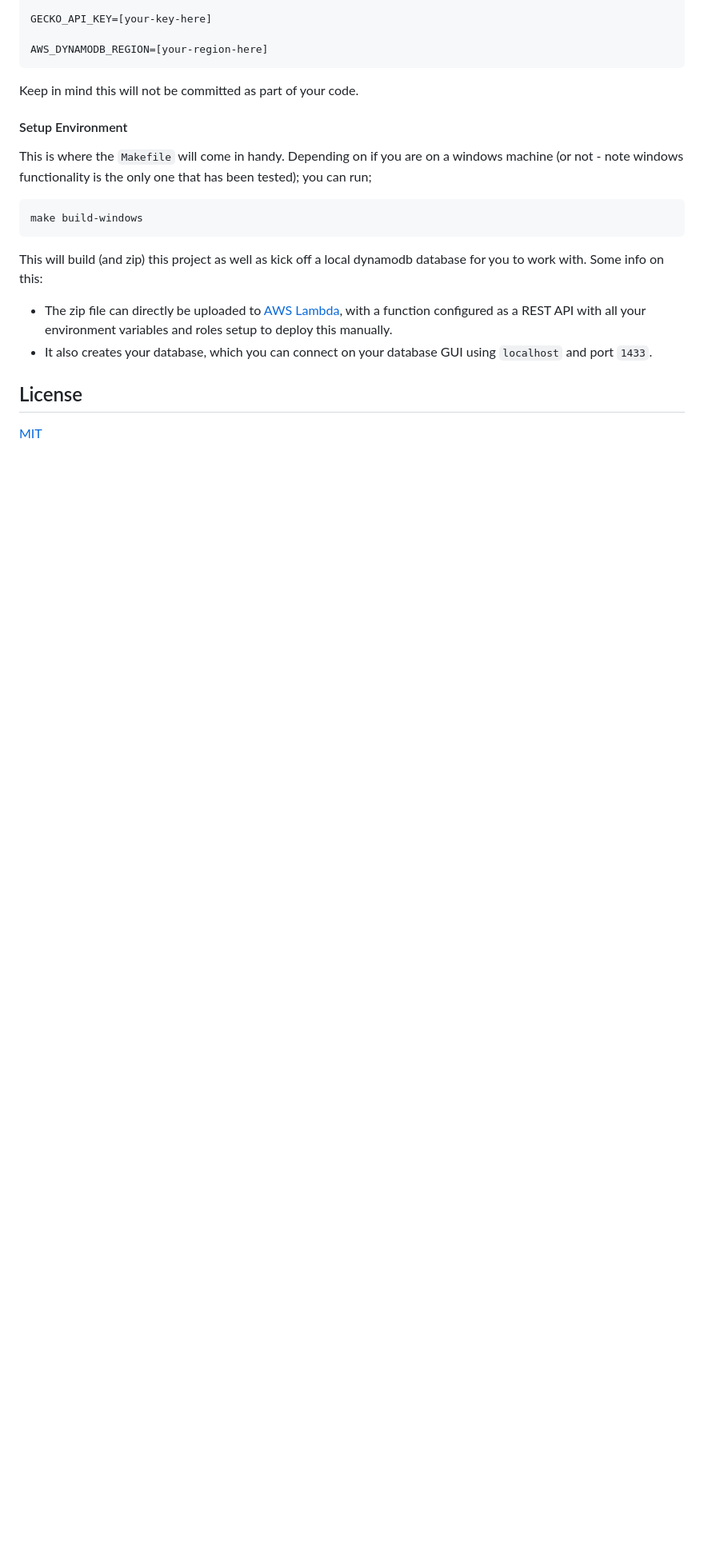
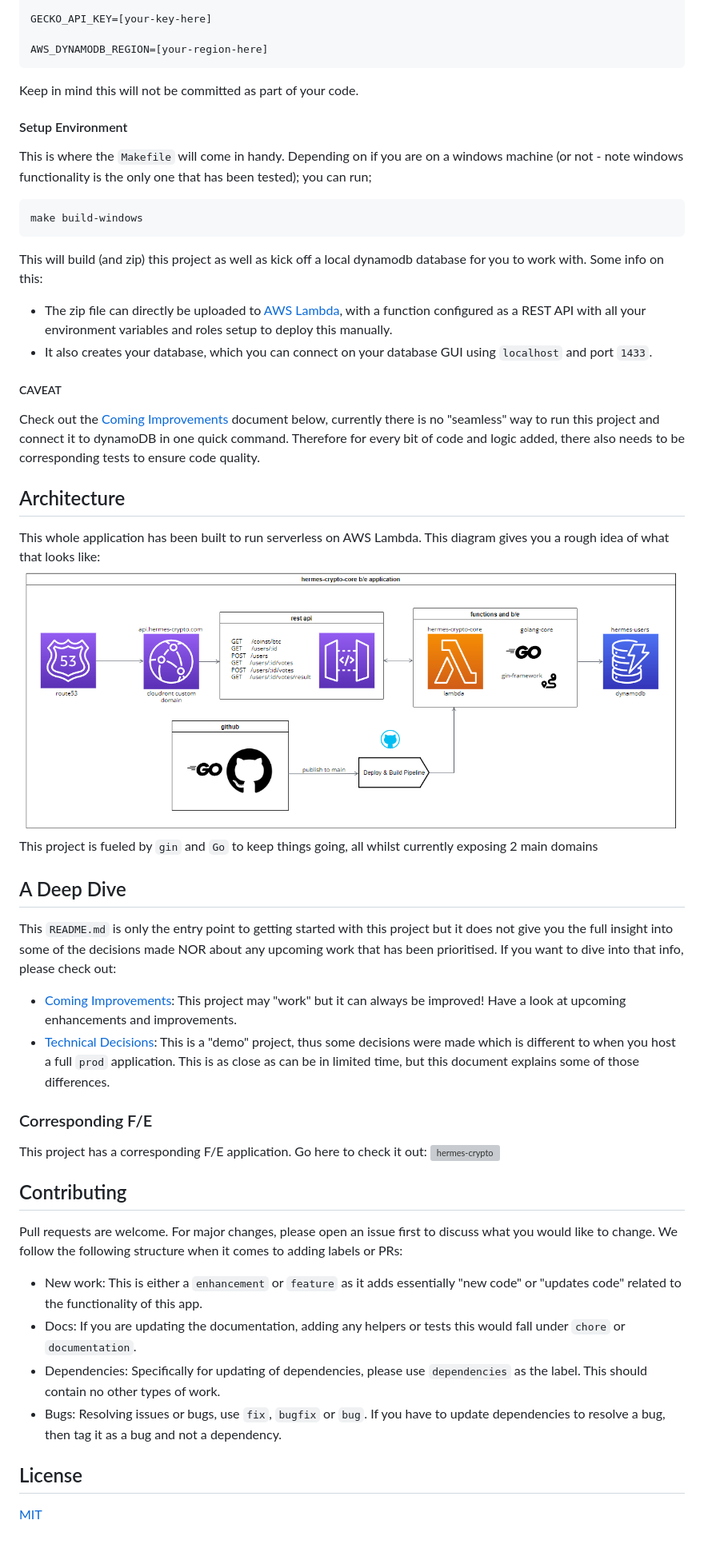
Before and after one commit to svbygoibear/hermes-crypto-core, a Markdown page: README.md, the part around one of its changes. Shown at 80% size. Drawn GitHub-style; pictures changed too: assets/hermes-crypto-core-arch.png (added); blank space fills up the shorter version; grey boxes are pictures that could not be loaded.

Commit message:
Feature/documentation update (#5)
* Added a small architecture diagram.
* Updated the readmes and docs.
* Added a link to the F/E as well

```diff
--- a/README.md
+++ b/README.md
@@ -89,6 +93,32 @@ This will build (and zip) this project as well as kick off a local dynamodb data
 - The zip file can directly be uploaded to [AWS Lambda](https://aws.amazon.com/pm/lambda), with a function configured as a REST API with all your environment variables and roles setup to deploy this manually.
 - It also creates your database, which you can connect on your database GUI using `localhost` and port `1433`.
 
+##### CAVEAT
+Check out the [Coming Improvements](./docs/improvements.md) document below, currently there is no "seamless" way to run this project and connect it to dynamoDB in one quick command. Therefore for every bit of code and logic added, there also needs to be corresponding tests to ensure code quality.
+
+## Architecture
+This whole application has been built to run serverless on AWS Lambda. This diagram gives you a rough idea of what that looks like:
+![General Architecture](./assets/hermes-crypto-core-arch.png)
+This project is fueled by `gin` and `Go` to keep things going, all whilst currently exposing 2 main domains
+
+## A Deep Dive
+This `README.md` is only the entry point to getting started with this project but it does not give you the full insight into some of the decisions made NOR about any upcoming work that has been prioritised. If you want to dive into that info, please check out:
+
+-   [Coming Improvements](./docs/improvements.md): This project may "work" but it can always be improved! Have a look at upcoming enhancements and improvements.
+-   [Technical Decisions](./docs/choices.md): This is a "demo" project, thus some decisions were made which is different to when you host a full `prod` application. This is as close as can be in limited time, but this document explains some of those differences.
+
+### Corresponding F/E
+This project has a corresponding F/E application. Go here to check it out:
+[![hermes-crypto](https://github-readme-stats.vercel.app/api/pin/?username=svbygoibear&repo=hermes-crypto)](https://github.com/svbygoibear/hermes-crypto)
+
+## Contributing
+
+Pull requests are welcome. For major changes, please open an issue first to discuss what you would like to change.
+We follow the following structure when it comes to adding labels or PRs:
+- New work: This is either a `enhancement` or `feature` as it adds essentially "new code" or "updates code" related to the functionality of this app.
+- Docs: If you are updating the documentation, adding any helpers or tests this would fall under `chore` or `documentation`.
+- Dependencies: Specifically for updating of dependencies, please use `dependencies` as the label. This should contain no other types of work.
+- Bugs: Resolving issues or bugs, use `fix`, `bugfix` or `bug`. If you have to update dependencies to resolve a bug, then tag it as a bug and not a dependency.
 
 ## License
 
```
Also changed, not shown: other parts of README.md (+21 -17 lines), docs/choices.md (added, +29 -0 lines), docs/improvements.md (added, +37 -0 lines).
